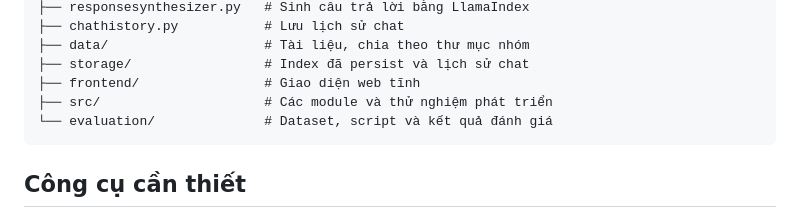
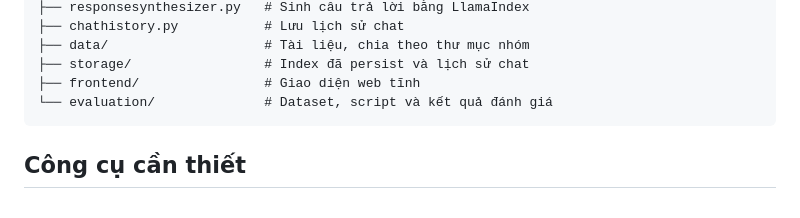
Before and after one commit to uncletientrung/Llamaindex-academic-rag-chatbot, a Markdown page: README.md, the part around the change. GitHub-like rendering.

Commit message:
Sửa readme

````diff
--- a/README.md
+++ b/README.md
@@ -40,7 +40,6 @@ Các giá trị cấu hình chunking, retrieval và model nằm trong [constants
 ├── data/                    # Tài liệu, chia theo thư mục nhóm
 ├── storage/                 # Index đã persist và lịch sử chat
 ├── frontend/                # Giao diện web tĩnh
-├── src/                     # Các module và thử nghiệm phát triển
 └── evaluation/              # Dataset, script và kết quả đánh giá
 ```
 
````
